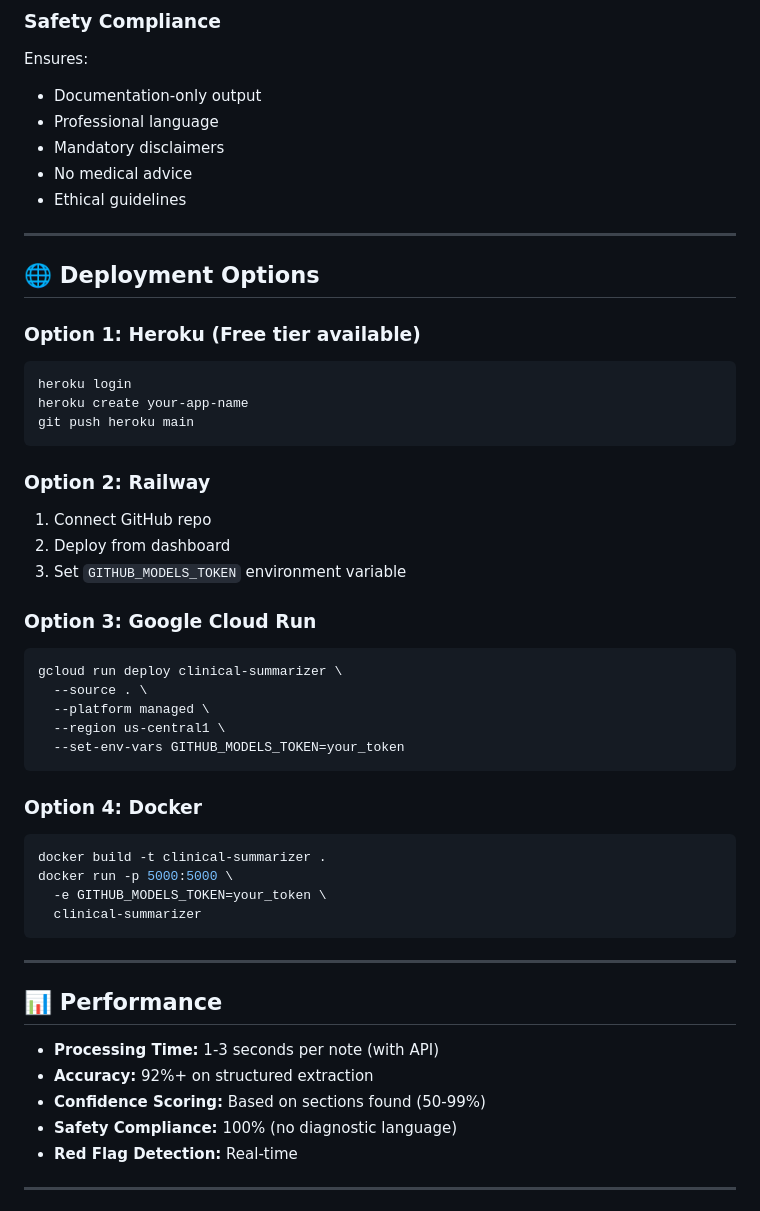
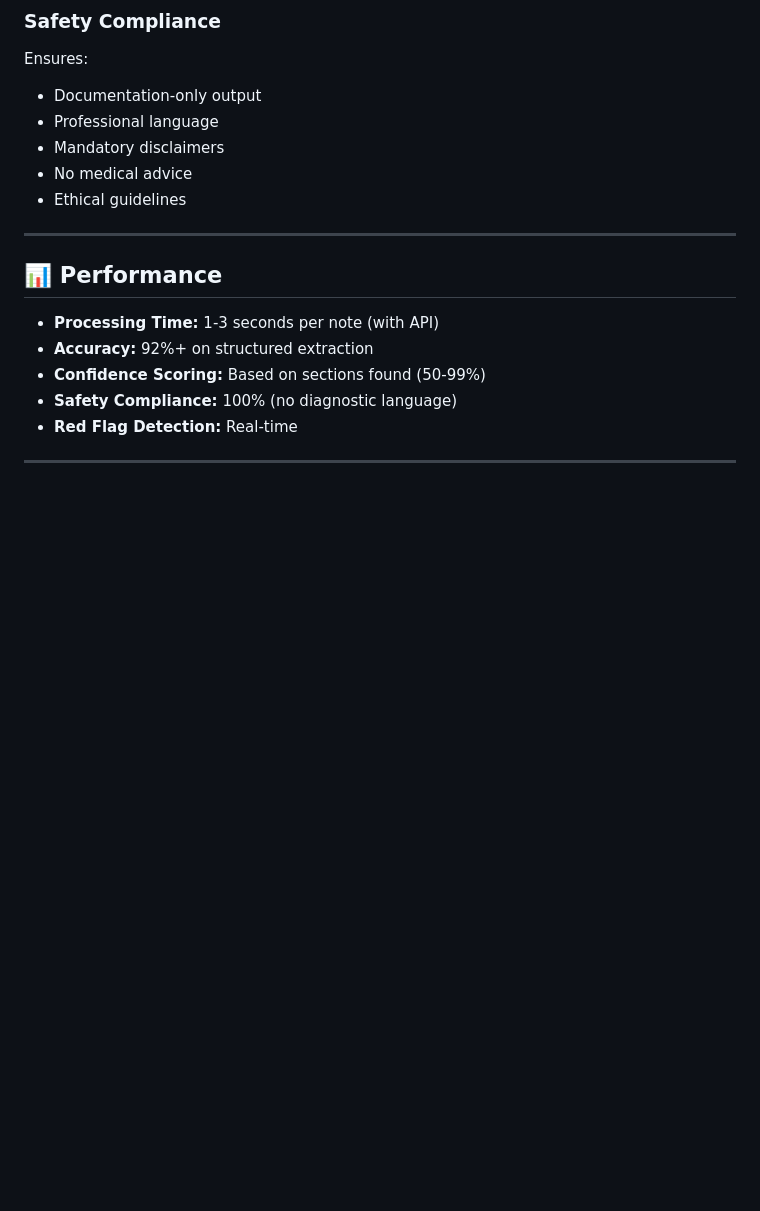
Before and after one commit to Nkhairr/Clinical_Doc_Assistant, a Markdown page: CODE/SETUP_INTEGRATED.md, the part around the change. Rendered like a GitHub page; blank space fills up the shorter version.

Commit message:
Remove deployment options section from setup guide
Removed deployment options for Heroku, Railway, Google Cloud Run, and Docker from the documentation.

````diff
--- a/CODE/SETUP_INTEGRATED.md
+++ b/CODE/SETUP_INTEGRATED.md
@@ -286,38 +286,6 @@ Ensures:
 
 ---
 
-## 🌐 Deployment Options
-
-### Option 1: Heroku (Free tier available)
-```bash
-heroku login
-heroku create your-app-name
-git push heroku main
-```
-
-### Option 2: Railway
-1. Connect GitHub repo
-2. Deploy from dashboard
-3. Set `GITHUB_MODELS_TOKEN` environment variable
-
-### Option 3: Google Cloud Run
-```bash
-gcloud run deploy clinical-summarizer \
-  --source . \
-  --platform managed \
-  --region us-central1 \
-  --set-env-vars GITHUB_MODELS_TOKEN=your_token
-```
-
-### Option 4: Docker
-```bash
-docker build -t clinical-summarizer .
-docker run -p 5000:5000 \
-  -e GITHUB_MODELS_TOKEN=your_token \
-  clinical-summarizer
-```
-
----
 
 ## 📊 Performance
 
````
